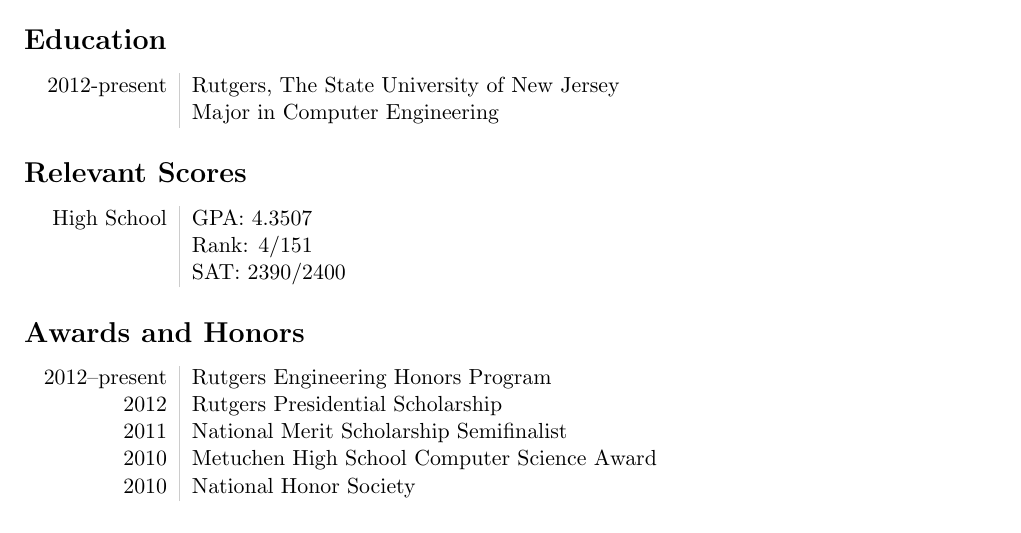
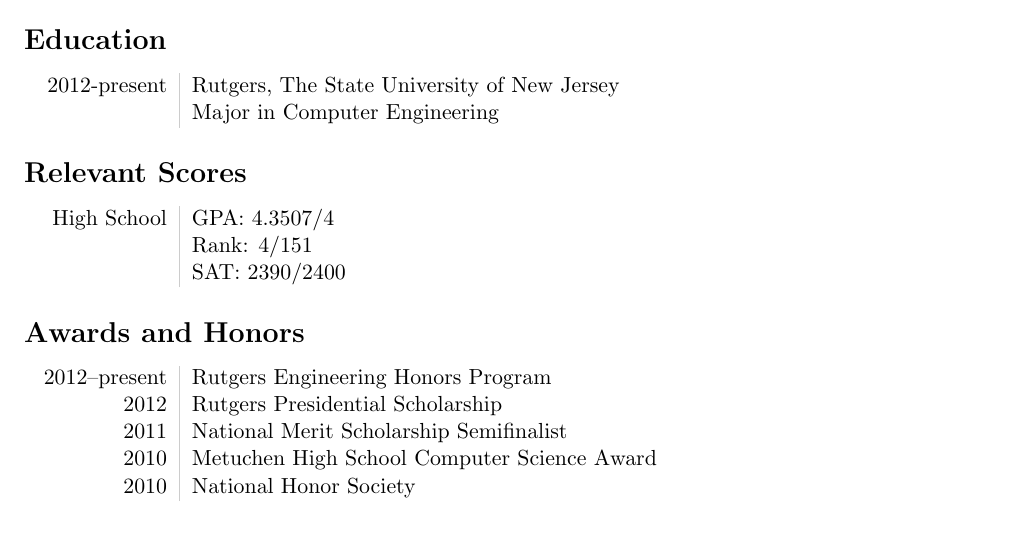
Before and after one commit to revan/resume, a LaTeX CV (resume.tex): part of the page, cut so that both start at the same text. Compiled offline with pdfLaTeX.

Commit message:
gpa is out of 4

```diff
--- a/resume.tex
+++ b/resume.tex
@@ -30,7 +30,7 @@
 
 \section*{Relevant Scores}
 \begin{tabular}{L!{\VRule}R}
-{High School}&{GPA: 4.3507}\\
+{High School}&{GPA: 4.3507/4}\\
 &{Rank: 4/151}\\
 &{SAT: 2390/2400}\\
 \end{tabular}
```
